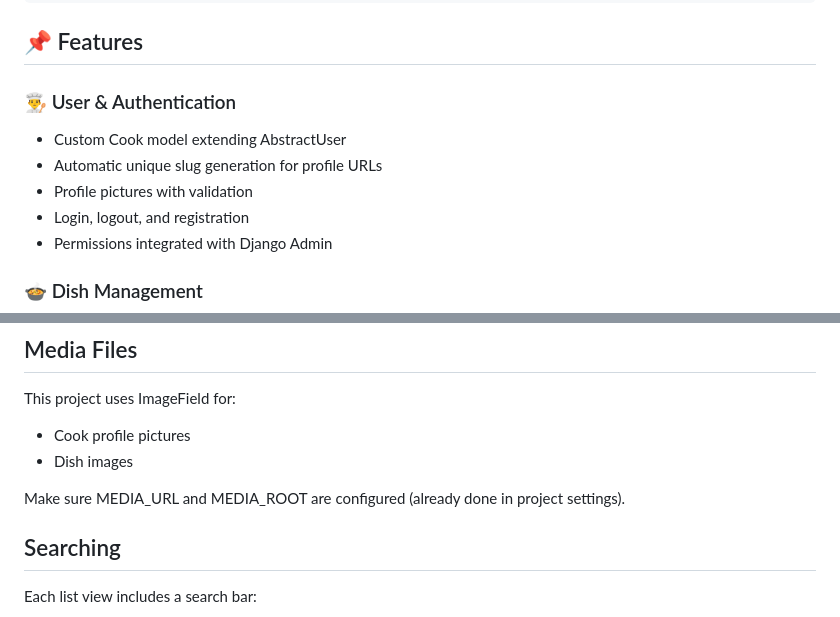
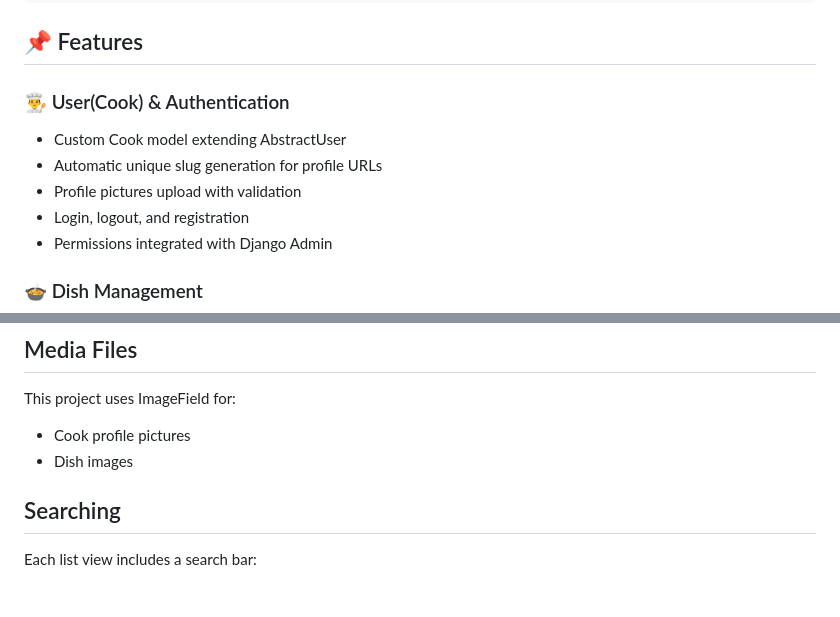
Before and after one commit to dkibalenko/restaurant-mate, a Markdown page: README.md, 2 parts joined by grey strips. Rendered like a GitHub page; blank space fills up the shorter version.

Commit message:
Refactor: update README.md

````diff
--- a/README.md
+++ b/README.md
@@ -14,10 +14,10 @@ password: user12345
 ```
 
 ## 📌 Features
-### 👨‍🍳 User & Authentication
+### 👨‍🍳 User(Cook) & Authentication
 - Custom Cook model extending AbstractUser
 - Automatic unique slug generation for profile URLs
-- Profile pictures with validation
+- Profile pictures upload with validation
 - Login, logout, and registration
 - Permissions integrated with Django Admin
 
@@ -110,8 +110,6 @@ This project uses ImageField for:
 - Cook profile pictures
 - Dish images
 
-Make sure MEDIA_URL and MEDIA_ROOT are configured (already done in project settings).
-
 ## Searching
 Each list view includes a search bar:
 - Cooks → search by username
````
